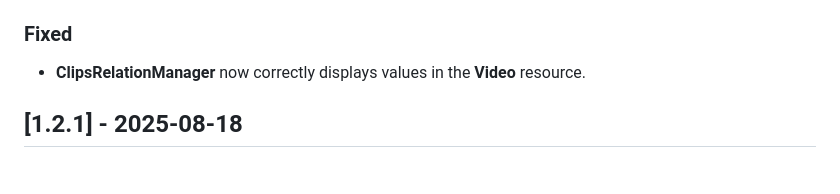
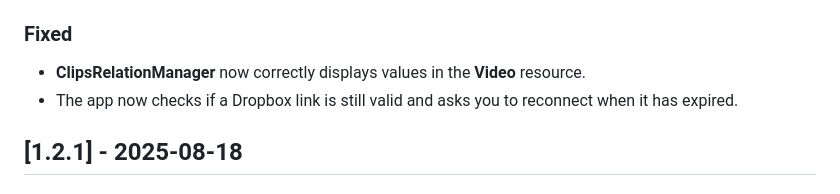
Before and after one commit to N3XT0R/video_sharing, a Markdown page: CHANGELOG.md, the part around the change. Drawn GitHub-style.

Commit message:
docs: changelog changed.

```diff
--- a/CHANGELOG.md
+++ b/CHANGELOG.md
@@ -34,6 +34,7 @@ and this project adheres to [Semantic Versioning](https://semver.org/spec/v2.0.0
 ### Fixed
 
 - **ClipsRelationManager** now correctly displays values in the **Video** resource.
+- The app now checks if a Dropbox link is still valid and asks you to reconnect when it has expired.
 
 ## [1.2.1] - 2025-08-18
 
```
